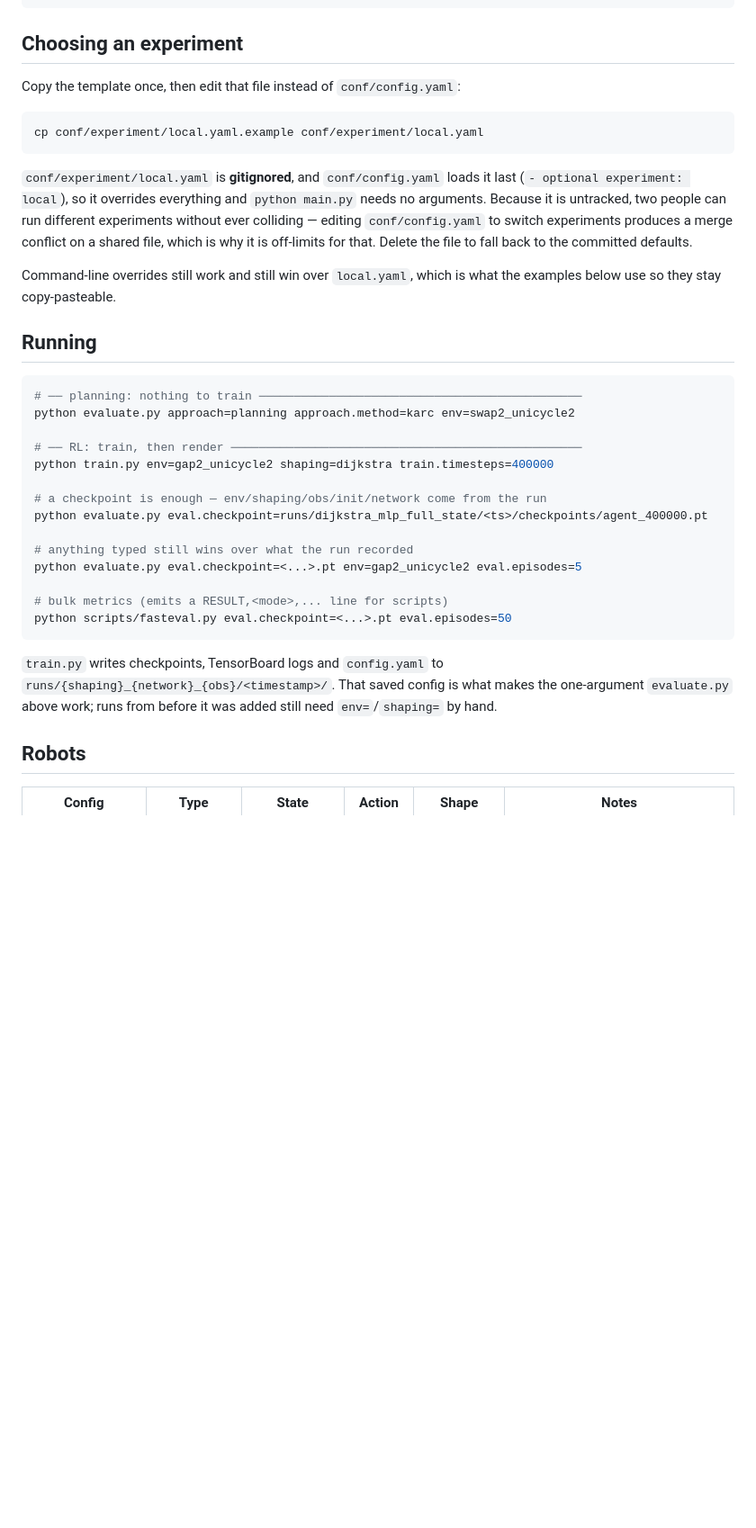
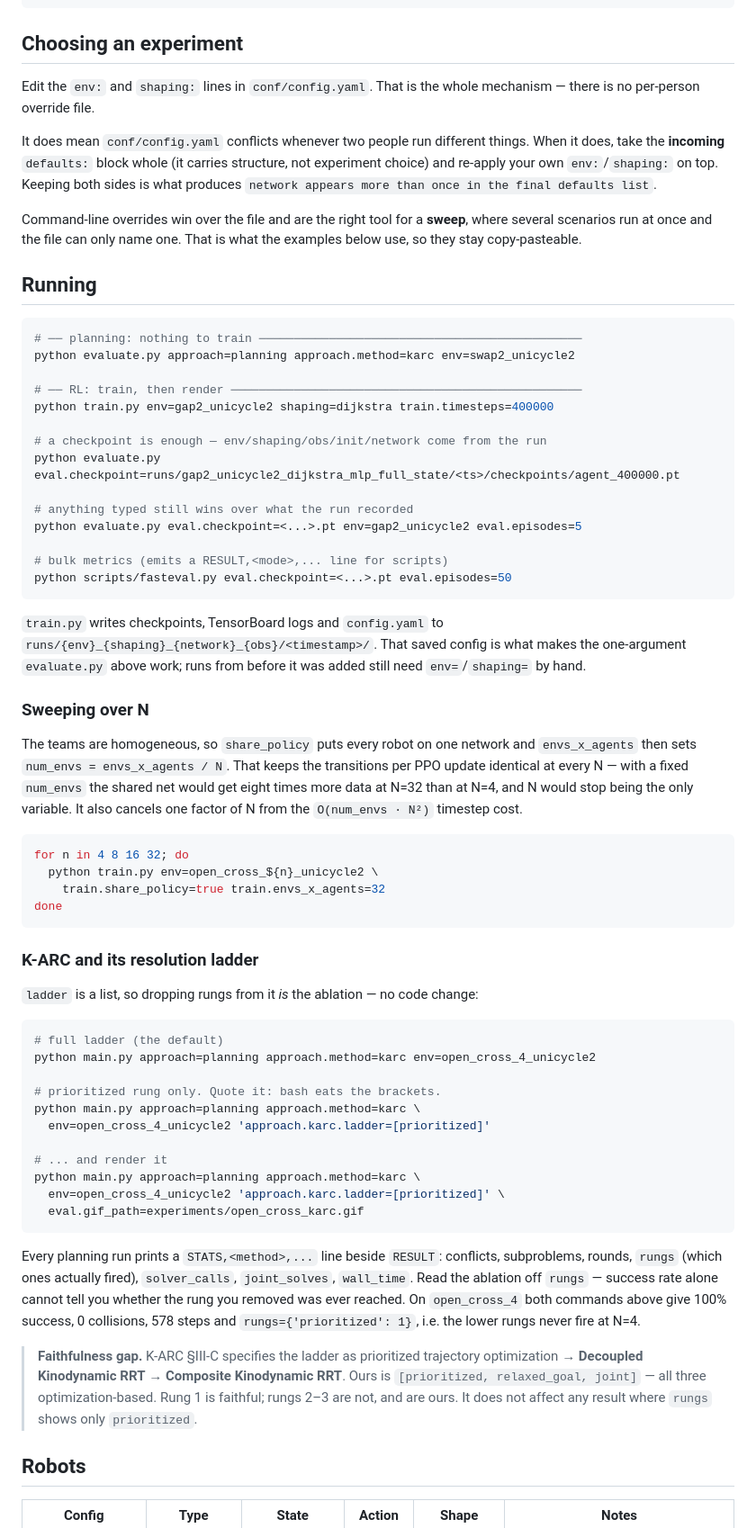
Before and after one commit to skasifiqbal-cs/kinodynamic-marl, a Markdown page: README.md, the part around one of its changes. Shown at 90% size. GitHub-like rendering; blank space fills up the shorter version.

Commit message:
docs: README and INTERN caught up with the repo they describe
Three sections had gone stale:

"Choosing an experiment" documented copying conf/experiment/local.yaml.example, a file and
mechanism deleted in 6fd4df3. It now says what actually happens -- edit conf/config.yaml,
resolve the conflicts by taking the incoming defaults block -- and names the case CLI
overrides are still the right tool for, which is a sweep. docs/INTERN.md said the same
stale thing and is fixed with it.

The run-directory path lost the scenario prefix added in 28e7bb1, so the checkpoint example
pointed somewhere that no longer exists.

Added the two workflows that had no entry anywhere: sweeping N with share_policy /
envs_x_agents, and ablating the K-ARC ladder. The ladder is a config list, so dropping a
rung needs no code -- worth stating, since the obvious assumption is that it does. Both
carry the reason, not just the command: why num_envs must fall as N rises, and why the
ablation is read off `rungs` rather than off the success rate.

Also records the ladder's faithfulness gap where a reader will hit it. K-ARC §III-C
specifies prioritized optimization -> Decoupled Kinodynamic RRT -> Composite Kinodynamic
RRT; rungs 2-3 here are optimization instead, and are ours. Undocumented, that turns into
a reviewer's question about a baseline we call faithful.

````diff
--- a/README.md
+++ b/README.md
@@ -53,21 +53,17 @@ python scripts/fasteval.py           # same scoring, headless and in bulk, no re
 
 ## Choosing an experiment
 
-Copy the template once, then edit that file instead of `conf/config.yaml`:
+Edit the `env:` and `shaping:` lines in `conf/config.yaml`. That is the whole mechanism —
+there is no per-person override file.
 
-```bash
-cp conf/experiment/local.yaml.example conf/experiment/local.yaml
-```
+It does mean `conf/config.yaml` conflicts whenever two people run different things. When
+it does, take the **incoming** `defaults:` block whole (it carries structure, not
+experiment choice) and re-apply your own `env:`/`shaping:` on top. Keeping both sides is
+what produces `network appears more than once in the final defaults list`.
 
-`conf/experiment/local.yaml` is **gitignored**, and `conf/config.yaml` loads it last
-(`- optional experiment: local`), so it overrides everything and `python main.py` needs
-no arguments. Because it is untracked, two people can run different experiments without
-ever colliding — editing `conf/config.yaml` to switch experiments produces a merge
-conflict on a shared file, which is why it is off-limits for that. Delete the file to
-fall back to the committed defaults.
-
-Command-line overrides still work and still win over `local.yaml`, which is what the
-examples below use so they stay copy-pasteable.
+Command-line overrides win over the file and are the right tool for a **sweep**, where
+several scenarios run at once and the file can only name one. That is what the examples
+below use, so they stay copy-pasteable.
 
 ## Running
 
@@ -79,7 +75,7 @@ python evaluate.py approach=planning approach.method=karc env=swap2_unicycle2
 python train.py env=gap2_unicycle2 shaping=dijkstra train.timesteps=400000
 
 # a checkpoint is enough — env/shaping/obs/init/network come from the run
-python evaluate.py eval.checkpoint=runs/dijkstra_mlp_full_state/<ts>/checkpoints/agent_400000.pt
+python evaluate.py eval.checkpoint=runs/gap2_unicycle2_dijkstra_mlp_full_state/<ts>/checkpoints/agent_400000.pt
 
 # anything typed still wins over what the run recorded
 python evaluate.py eval.checkpoint=<...>.pt env=gap2_unicycle2 eval.episodes=5
@@ -89,9 +85,55 @@ python scripts/fasteval.py eval.checkpoint=<...>.pt eval.episodes=50
 ```
 
 `train.py` writes checkpoints, TensorBoard logs and `config.yaml` to
-`runs/{shaping}_{network}_{obs}/<timestamp>/`. That saved config is what makes the
+`runs/{env}_{shaping}_{network}_{obs}/<timestamp>/`. That saved config is what makes the
 one-argument `evaluate.py` above work; runs from before it was added still need
 `env=`/`shaping=` by hand.
+
+### Sweeping over N
+
+The teams are homogeneous, so `share_policy` puts every robot on one network and
+`envs_x_agents` then sets `num_envs = envs_x_agents / N`. That keeps the transitions per
+PPO update identical at every N — with a fixed `num_envs` the shared net would get eight
+times more data at N=32 than at N=4, and N would stop being the only variable. It also
+cancels one factor of N from the `O(num_envs · N²)` timestep cost.
+
+```bash
+for n in 4 8 16 32; do
+  python train.py env=open_cross_${n}_unicycle2 \
+    train.share_policy=true train.envs_x_agents=32
+done
+```
+
+### K-ARC and its resolution ladder
+
+`ladder` is a list, so dropping rungs from it *is* the ablation — no code change:
+
+```bash
+# full ladder (the default)
+python main.py approach=planning approach.method=karc env=open_cross_4_unicycle2
+
+# prioritized rung only. Quote it: bash eats the brackets.
+python main.py approach=planning approach.method=karc \
+  env=open_cross_4_unicycle2 'approach.karc.ladder=[prioritized]'
+
+# ... and render it
+python main.py approach=planning approach.method=karc \
+  env=open_cross_4_unicycle2 'approach.karc.ladder=[prioritized]' \
+  eval.gif_path=experiments/open_cross_karc.gif
+```
+
+Every planning run prints a `STATS,<method>,...` line beside `RESULT`: conflicts,
+subproblems, rounds, `rungs` (which ones actually fired), `solver_calls`, `joint_solves`,
+`wall_time`. Read the ablation off `rungs` — success rate alone cannot tell you whether
+the rung you removed was ever reached. On `open_cross_4` both commands above give 100%
+success, 0 collisions, 578 steps and `rungs={'prioritized': 1}`, i.e. the lower rungs
+never fire at N=4.
+
+> **Faithfulness gap.** K-ARC §III-C specifies the ladder as prioritized trajectory
+> optimization → **Decoupled Kinodynamic RRT** → **Composite Kinodynamic RRT**. Ours is
+> `[prioritized, relaxed_goal, joint]` — all three optimization-based. Rung 1 is faithful;
+> rungs 2–3 are not, and are ours. It does not affect any result where `rungs` shows only
+> `prioritized`.
 
 ## Robots
 
````
Also changed, not shown: other parts of README.md (+1 -1 lines), docs/INTERN.md (+4 -4 lines).
